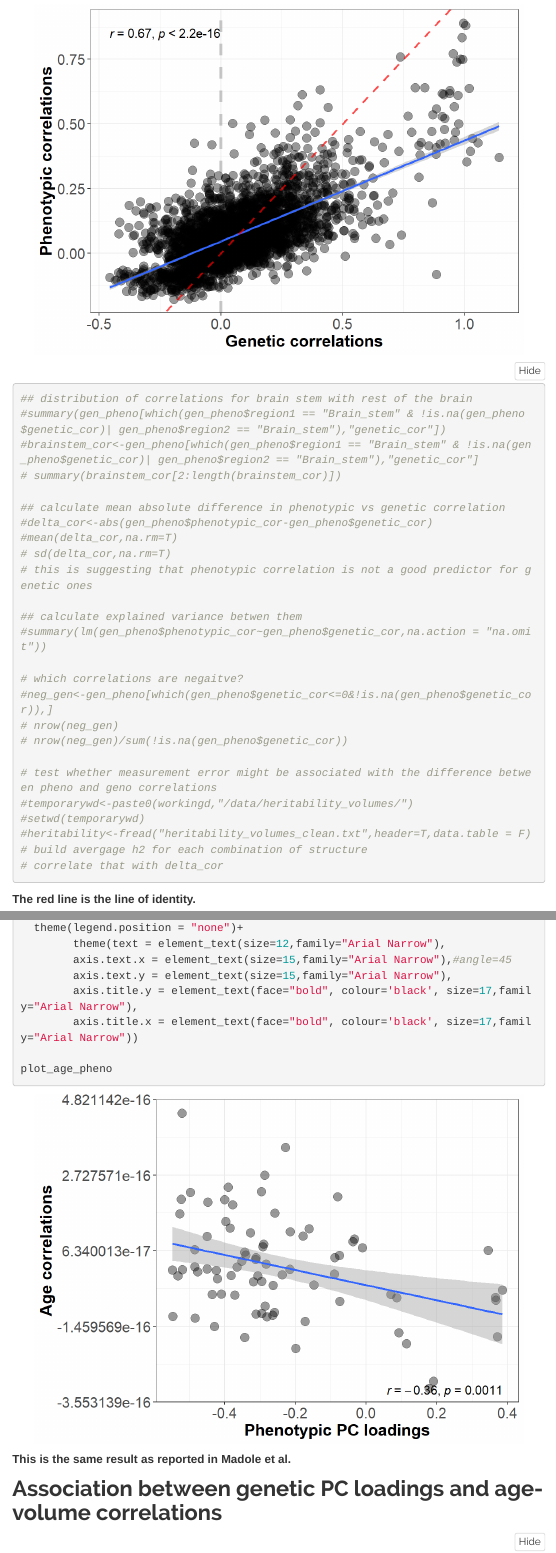
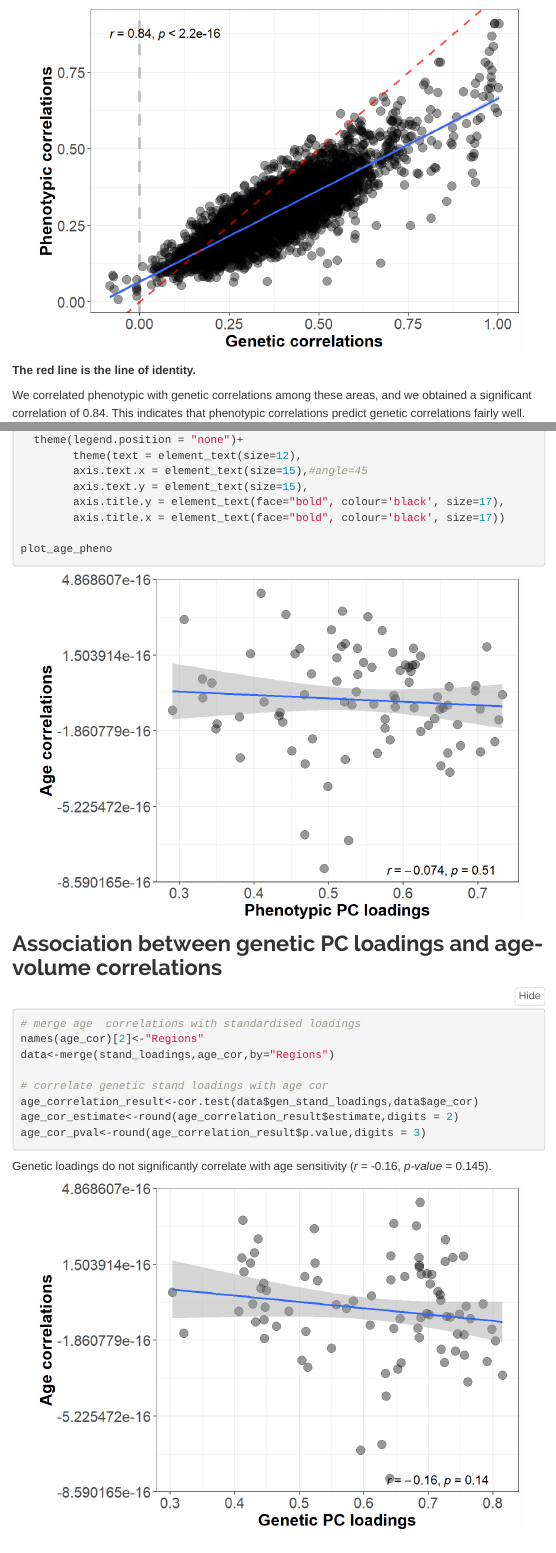
Before and after one commit to AnnaFurtjes/Genetic_networks_project, an R Markdown document (Hypothesis2and1.Rmd): the page in a window 1100 px wide, from 2600 px down, and a second part further down, joined at a grey line. The pictures show the output file Hypothesis2and1.html that the author committed with the source, opened offline; folded parts are opened; library style sheets and scripts come from the installed R packages; menus at the side of the page are left out.

Commit message:
Update_newgwas

````diff
--- a/Hypothesis2and1.Rmd
+++ b/Hypothesis2and1.Rmd
@@ -130,31 +130,6 @@ plot_corr<- plot_corr+xlab("Genetic correlations")+ ylab("Phenotypic correlation
         axis.title.x = element_text(face="bold", colour='black', size=17,family="Arial Narrow"))
 plot_corr
 
-## distribution of correlations for brain stem with rest of the brain
-#summary(gen_pheno[which(gen_pheno$region1 == "Brain_stem" & !is.na(gen_pheno$genetic_cor)| gen_pheno$region2 == "Brain_stem"),"genetic_cor"])
-#brainstem_cor<-gen_pheno[which(gen_pheno$region1 == "Brain_stem" & !is.na(gen_pheno$genetic_cor)| gen_pheno$region2 == "Brain_stem"),"genetic_cor"]
-# summary(brainstem_cor[2:length(brainstem_cor)])
-
-## calculate mean absolute difference in phenotypic vs genetic correlation
-#delta_cor<-abs(gen_pheno$phenotypic_cor-gen_pheno$genetic_cor)
-#mean(delta_cor,na.rm=T)
-# sd(delta_cor,na.rm=T)
-# this is suggesting that phenotypic correlation is not a good predictor for genetic ones
-
-## calculate explained variance betwen them
-#summary(lm(gen_pheno$phenotypic_cor~gen_pheno$genetic_cor,na.action = "na.omit"))
-
-# which correlations are negaitve?
-#neg_gen<-gen_pheno[which(gen_pheno$genetic_cor<=0&!is.na(gen_pheno$genetic_cor)),]
-# nrow(neg_gen)
-# nrow(neg_gen)/sum(!is.na(gen_pheno$genetic_cor))
-
-# test whether measurement error might be associated with the difference between pheno and geno correlations
-#temporarywd<-paste0(workingd,"/data/heritability_volumes/")
-#setwd(temporarywd)
-#heritability<-fread("heritability_volumes_clean.txt",header=T,data.table = F)
-# build avergage h2 for each combination of structure
-# correlate that with delta_cor
 ```
 
 **The red line is the line of identity.**
@@ -365,20 +361,31 @@ plot_age_pheno<-ggplot(phenotest, aes(x=pheno_stand_loadings,y=age_cor))+#
   geom_smooth(method=lm, se=TRUE)#,color="blue") #+
   #ggtitle("Phenotypic age correlations vs. phenotypic PC loadings")
 
-  plot_age_pheno<-plot_age_pheno+xlab("Phenotypic PC loadings")+ylab("Age correlations")+
-  theme(plot.title = element_text(size=20, hjust = 0.5), panel.background = element_blank(), axis.line = element_line(color="black"), axis.line.x = element_line(color="black"))+ theme_bw()+
-    stat_cor(method="pearson",cor.coef.name="r",size=4.5,color="black",label.x.npc=0.65,label.y.npc = 0)+
+  plot_age_pheno<-
+    plot_age_pheno+
+    xlab("Phenotypic PC loadings")+
+    ylab("Age correlations")+
+    theme(plot.title = element_text(size=20, hjust = 0.5),
+          panel.background = element_blank(),
+          axis.line = element_line(color="black"),
+          axis.line.x = element_line(color="black"))+
+    theme_bw()+
+    stat_cor(method="pearson",
+             cor.coef.name="r",
+             size=4.5,
+             color="black",
+             label.x.npc=0.65,
+             label.y.npc = 0)+
   theme(legend.position = "none")+
-        theme(text = element_text(size=12,family="Arial Narrow"),
-        axis.text.x = element_text(size=15,family="Arial Narrow"),#angle=45
-        axis.text.y = element_text(size=15,family="Arial Narrow"),
-        axis.title.y = element_text(face="bold", colour='black', size=17,family="Arial Narrow"),
-        axis.title.x = element_text(face="bold", colour='black', size=17,family="Arial Narrow"))
+        theme(text = element_text(size=12),
+        axis.text.x = element_text(size=15),#angle=45
+        axis.text.y = element_text(size=15),
+        axis.title.y = element_text(face="bold", colour='black', size=17),
+        axis.title.x = element_text(face="bold", colour='black', size=17))
 
 plot_age_pheno
 ```
 
-**This is the same result as reported in Madole et al.**
 
 
 ## Association between genetic PC loadings and age-volume correlations
@@ -403,3 +410,22 @@ plot_age_geno<-ggplot(data, aes(x=gen_stand_loadings,y=age_cor))+#
   geom_smooth(method=lm, se=TRUE) #+
   #ggtitle("Phenotypic age correlations vs. PC genetic loadings")
 
+plot_age_geno<-
+  plot_age_geno+
+  xlab("Genetic PC loadings")+
+  ylab("Age correlations")+
+  theme(plot.title = element_text(size=20, hjust = 0.5),
+        panel.background = element_blank(),
+        axis.line = element_line(color="black"),
+        axis.line.x = element_line(color="black"))+
+  theme_bw()+
+    stat_cor(method="pearson",
+             cor.coef.name="r",
+             size=4.5,
+             label.x.npc=0.65,
+             label.y.npc = 0)+
+      theme(text = element_text(size=12),
+        axis.text.x = element_text(size=15),#angle=45
+        axis.text.y = element_text(size=15),
+        axis.title.y = element_text(face="bold", colour='black', size=17),
+        axis.title.x = element_text(face="bold", colour='black', size=17))
````
Also changed, not shown: index.Rmd (+0 -1 lines), Hypothesis2and1.html, Hypothesis2and1_files/figure-html/corr_phenotypes-1.png, Hypothesis2and1_files/figure-html/lot_age_cor-1.png, Hypothesis2and1_files/figure-html/pheno_vs_geno-1.png, Hypothesis2and1_files/figure-html/plot_loadings-1.png, Hypothesis2and1.Rmd (81 more changed lines).
